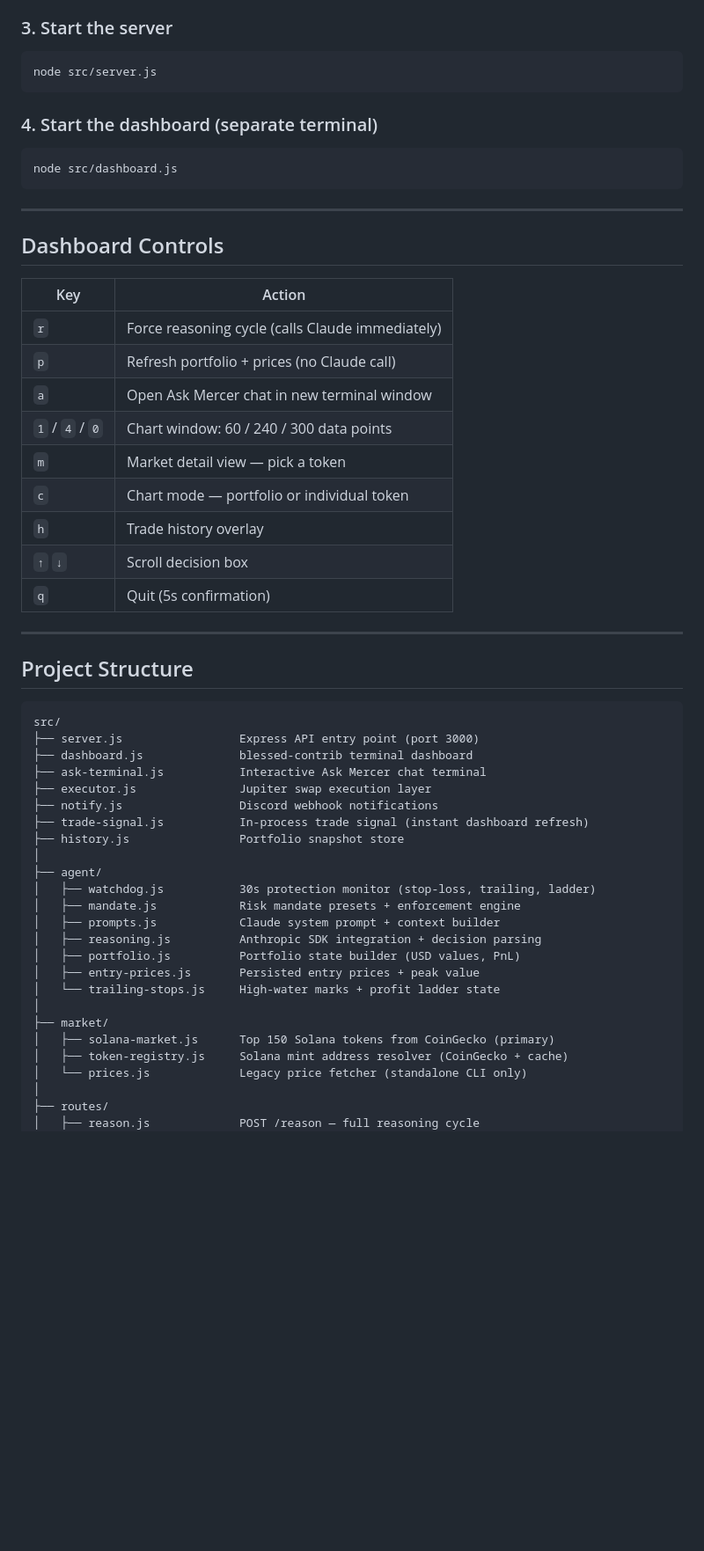
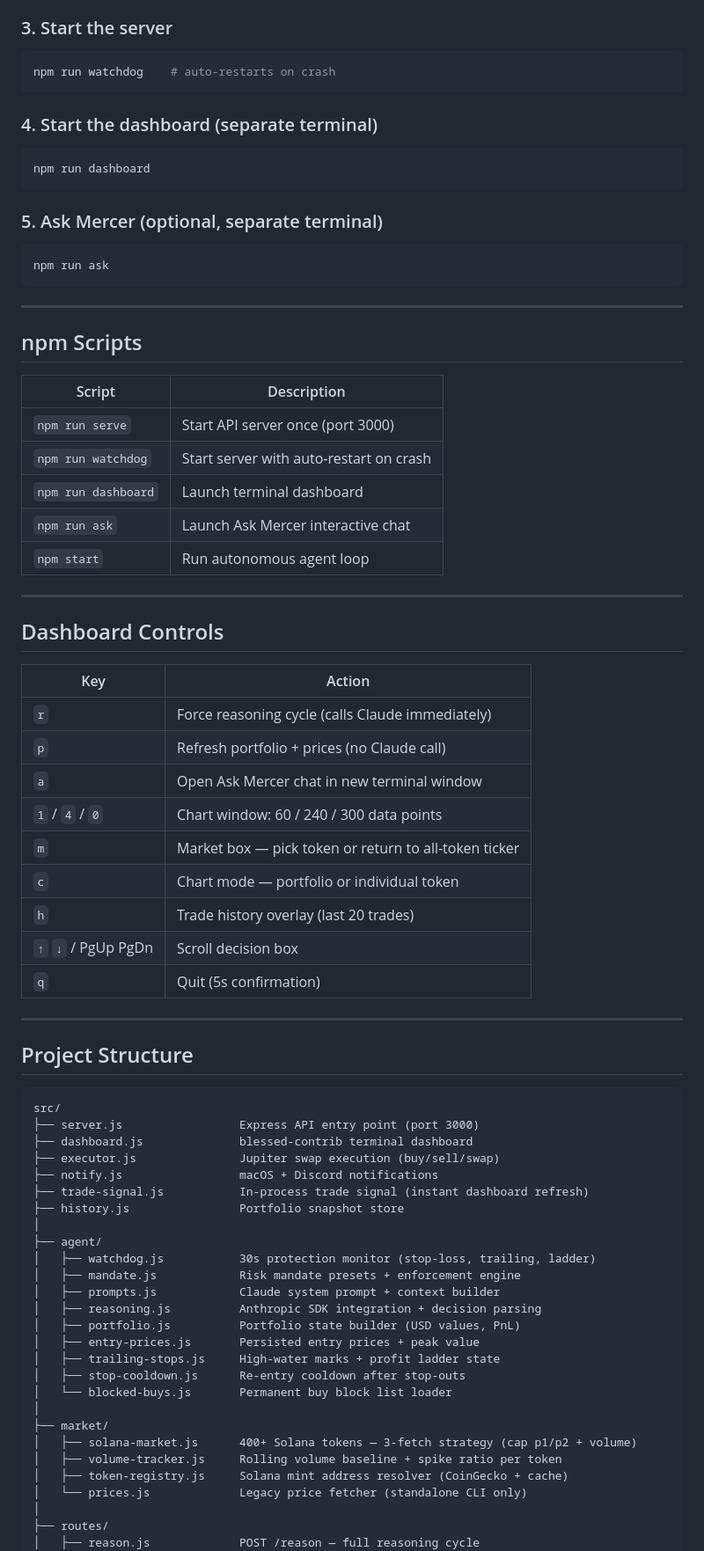
Before and after one commit to MercerSystems/mercer-agent, a Markdown page: README.md, the part around one of its changes. Shown at 88% size. Rendered like a GitHub page; blank space fills up the shorter version.

````diff
--- a/README.md
+++ b/README.md
@@ -155,14 +218,32 @@ MAX_PRICE_IMPACT_PCT=2.0   # max acceptable Jupiter price impact %
 ### 3. Start the server
 
 ```bash
-node src/server.js
+npm run watchdog    # auto-restarts on crash
 ```
 
 ### 4. Start the dashboard (separate terminal)
 
 ```bash
-node src/dashboard.js
+npm run dashboard
 ```
+
+### 5. Ask Mercer (optional, separate terminal)
+
+```bash
+npm run ask
+```
+
+---
+
+## npm Scripts
+
+| Script | Description |
+|---|---|
+| `npm run serve` | Start API server once (port 3000) |
+| `npm run watchdog` | Start server with auto-restart on crash |
+| `npm run dashboard` | Launch terminal dashboard |
+| `npm run ask` | Launch Ask Mercer interactive chat |
+| `npm start` | Run autonomous agent loop |
 
 ---
 
@@ -174,10 +255,10 @@ node src/dashboard.js
 | `p` | Refresh portfolio + prices (no Claude call) |
 | `a` | Open Ask Mercer chat in new terminal window |
 | `1` / `4` / `0` | Chart window: 60 / 240 / 300 data points |
-| `m` | Market detail view — pick a token |
+| `m` | Market box — pick token or return to all-token ticker |
 | `c` | Chart mode — portfolio or individual token |
-| `h` | Trade history overlay |
-| `↑` `↓` | Scroll decision box |
+| `h` | Trade history overlay (last 20 trades) |
+| `↑` `↓` / PgUp PgDn | Scroll decision box |
 | `q` | Quit (5s confirmation) |
 
 ---
@@ -188,9 +269,8 @@ node src/dashboard.js
 src/
 ├── server.js                 Express API entry point (port 3000)
 ├── dashboard.js              blessed-contrib terminal dashboard
-├── ask-terminal.js           Interactive Ask Mercer chat terminal
-├── executor.js               Jupiter swap execution layer
-├── notify.js                 Discord webhook notifications
+├── executor.js               Jupiter swap execution (buy/sell/swap)
+├── notify.js                 macOS + Discord notifications
 ├── trade-signal.js           In-process trade signal (instant dashboard refresh)
 ├── history.js                Portfolio snapshot store
 │
@@ -201,10 +281,13 @@ src/
 │   ├── reasoning.js          Anthropic SDK integration + decision parsing
 │   ├── portfolio.js          Portfolio state builder (USD values, PnL)
 │   ├── entry-prices.js       Persisted entry prices + peak value
-│   └── trailing-stops.js     High-water marks + profit ladder state
+│   ├── trailing-stops.js     High-water marks + profit ladder state
+│   ├── stop-cooldown.js      Re-entry cooldown after stop-outs
+│   └── blocked-buys.js       Permanent buy block list loader
 │
 ├── market/
-│   ├── solana-market.js      Top 150 Solana tokens from CoinGecko (primary)
+│   ├── solana-market.js      400+ Solana tokens — 3-fetch strategy (cap p1/p2 + volume)
+│   ├── volume-tracker.js     Rolling volume baseline + spike ratio per token
 │   ├── token-registry.js     Solana mint address resolver (CoinGecko + cache)
 │   └── prices.js             Legacy price fetcher (standalone CLI only)
 │
````
Also changed, not shown: other parts of README.md (+99 -30 lines).
